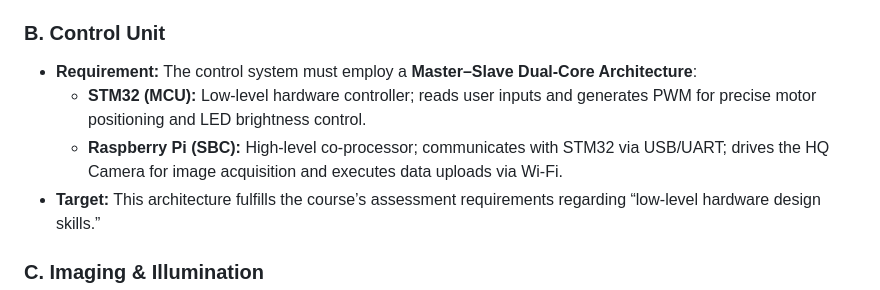
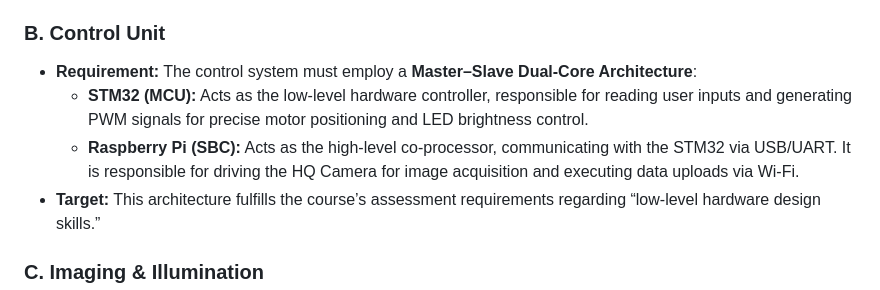
Before and after one commit to ForthgoerGa/Portable-film-digitizer, a Markdown page: lab-notebook/2026-02-10.md, the part around the change. Drawn GitHub-style.

```diff
--- a/lab-notebook/2026-02-10.md
+++ b/lab-notebook/2026-02-10.md
@@ -25,8 +25,8 @@
 
 ### B. Control Unit
 - **Requirement:** The control system must employ a **Master–Slave Dual-Core Architecture**:
-  - **STM32 (MCU):** Low-level hardware controller; reads user inputs and generates PWM for precise motor positioning and LED brightness control.
-  - **Raspberry Pi (SBC):** High-level co-processor; communicates with STM32 via USB/UART; drives the HQ Camera for image acquisition and executes data uploads via Wi-Fi.
+  - **STM32 (MCU):** Acts as the low-level hardware controller, responsible for reading user inputs and generating PWM signals for precise motor positioning and LED brightness control.
+  - **Raspberry Pi (SBC):**  Acts as the high-level co-processor, communicating with the STM32 via USB/UART. It is responsible for driving the HQ Camera for image acquisition and executing data uploads via Wi-Fi.
 - **Target:** This architecture fulfills the course’s assessment requirements regarding “low-level hardware design skills.”
 
 ### C. Imaging & Illumination
```
